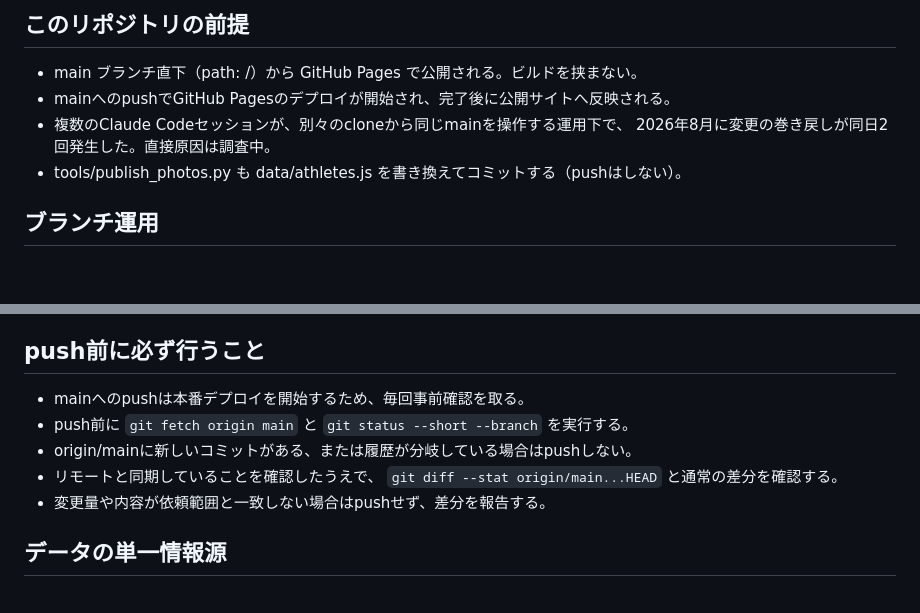
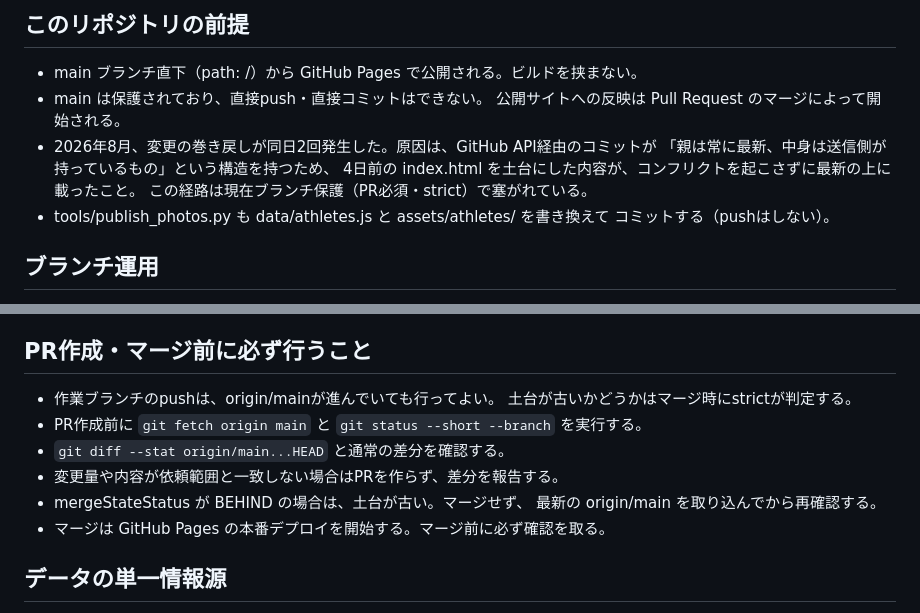
Before and after one commit to VanWhist/mic-site-mockup, a Markdown page: .claude/CLAUDE.md, 2 parts joined by grey strips. Rendered like a GitHub page; blank space fills up the shorter version.

Commit message:
chore: align rules with branch protection
Co-Authored-By: Claude Opus 5 <noreply@anthropic.com>

```diff
--- a/.claude/CLAUDE.md
+++ b/.claude/CLAUDE.md
@@ -2,10 +2,14 @@
 
 ## このリポジトリの前提
 - main ブランチ直下（path: /）から GitHub Pages で公開される。ビルドを挟まない。
-- mainへのpushでGitHub Pagesのデプロイが開始され、完了後に公開サイトへ反映される。
-- 複数のClaude Codeセッションが、別々のcloneから同じmainを操作する運用下で、
-  2026年8月に変更の巻き戻しが同日2回発生した。直接原因は調査中。
-- tools/publish_photos.py も data/athletes.js を書き換えてコミットする（pushはしない）。
+- main は保護されており、直接push・直接コミットはできない。
+  公開サイトへの反映は Pull Request のマージによって開始される。
+- 2026年8月、変更の巻き戻しが同日2回発生した。原因は、GitHub API経由のコミットが
+  「親は常に最新、中身は送信側が持っているもの」という構造を持つため、
+  4日前の index.html を土台にした内容が、コンフリクトを起こさずに最新の上に載ったこと。
+  この経路は現在ブランチ保護（PR必須・strict）で塞がれている。
+- tools/publish_photos.py も data/athletes.js と assets/athletes/ を書き換えて
+  コミットする（pushはしない）。
 
 ## ブランチ運用
 - main は保護されている。直接push・直接コミットはできない（API経由も含む）。
@@ -56,13 +60,15 @@
 - 会話の途中で読み込んだ内容をそのまま土台にしない。
   最後のfetchより後に編集を再開する場合は、対象ファイルを読み直す。
 
-## push前に必ず行うこと
-- mainへのpushは本番デプロイを開始するため、毎回事前確認を取る。
-- push前に `git fetch origin main` と `git status --short --branch` を実行する。
-- origin/mainに新しいコミットがある、または履歴が分岐している場合はpushしない。
-- リモートと同期していることを確認したうえで、
-  `git diff --stat origin/main...HEAD` と通常の差分を確認する。
-- 変更量や内容が依頼範囲と一致しない場合はpushせず、差分を報告する。
+## PR作成・マージ前に必ず行うこと
+- 作業ブランチのpushは、origin/mainが進んでいても行ってよい。
+  土台が古いかどうかはマージ時にstrictが判定する。
+- PR作成前に `git fetch origin main` と `git status --short --branch` を実行する。
+- `git diff --stat origin/main...HEAD` と通常の差分を確認する。
+- 変更量や内容が依頼範囲と一致しない場合はPRを作らず、差分を報告する。
+- mergeStateStatus が BEHIND の場合は、土台が古い。マージせず、
+  最新の origin/main を取り込んでから再確認する。
+- マージは GitHub Pages の本番デプロイを開始する。マージ前に必ず確認を取る。
 
 ## データの単一情報源
 - 選手データの正本は data/athletes.js のみとする。
```
